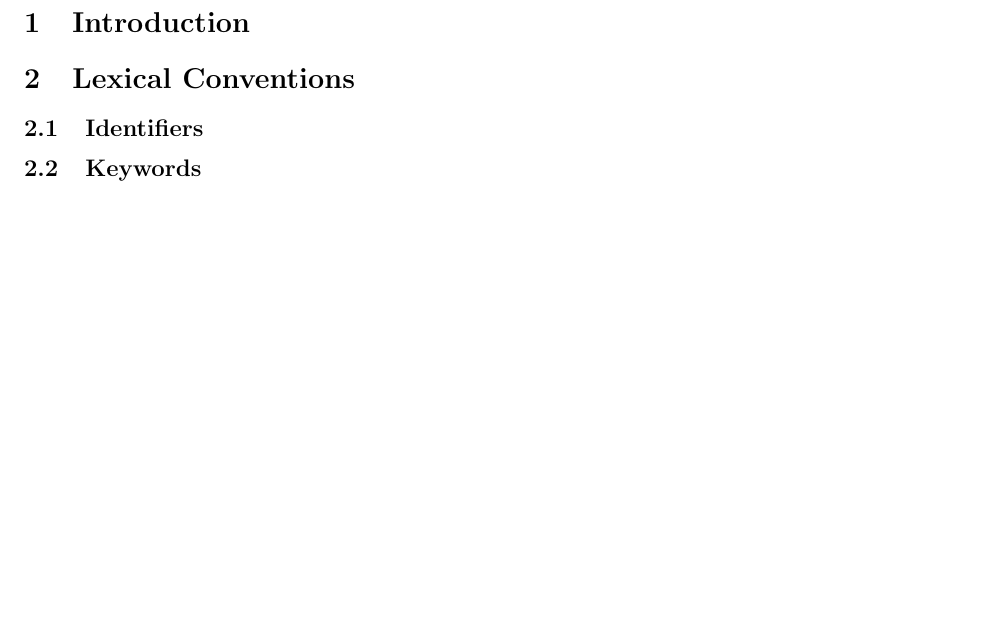
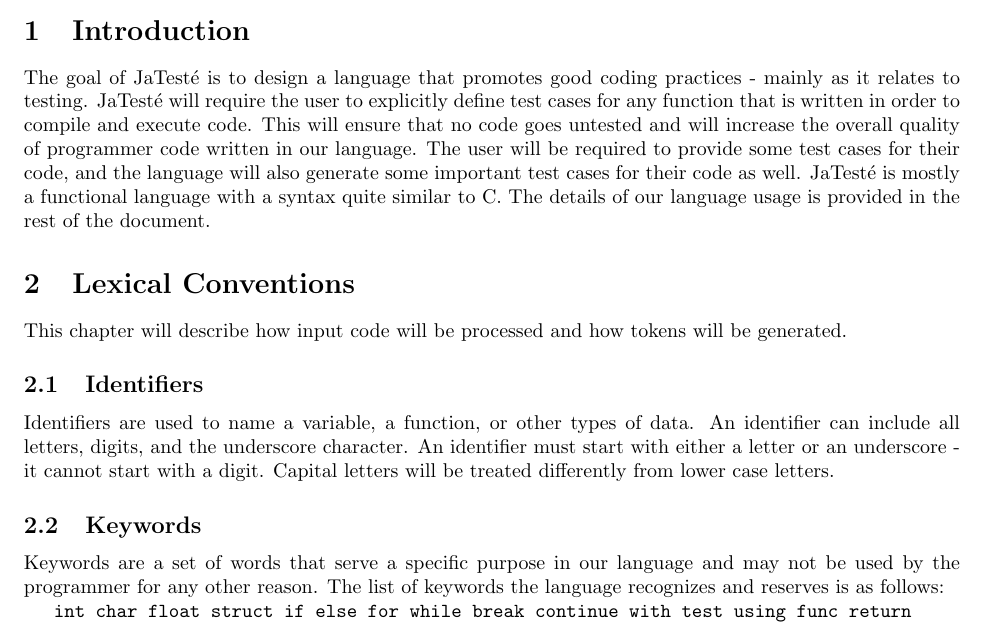
Before and after one commit to jaredweiss/JaTeste, a LaTeX document (reference_manual/reference_manual.tex): part of page 2 of 3 before the commit and part of page 1 of 3 after it, cut so that both start at the same text, the shorter picture padded with empty space. Compiled offline with pdfLaTeX.

Commit message:
updated LRM with intro and some more sections completed

```diff
--- a/reference_manual/reference_manual.tex
+++ b/reference_manual/reference_manual.tex
@@ -80,21 +80,26 @@
 \maketitle
 
 \section{Introduction}
+The goal of JaTest\'{e} is to design a language that promotes good coding practices - mainly as it relates to testing.  JaTest\'{e} will require the user to explicitly define test cases for any function that is written in order to compile and execute code.  This will ensure that no code goes untested and will increase the overall quality of programmer code written in our language.  The user will be required to provide some test cases for their code, and the language will also generate some important test cases for their code as well.  JaTest\'{e} is mostly a functional language with a syntax quite similar to C.  The details of our language usage is provided in the rest of the document.
 
 \section{Lexical Conventions}
+This chapter will describe how input code will be processed and how tokens will be generated.
 
 \subsection{Identifiers}
 % Specs on how to name variables, functions, data types, etc.
+Identifiers are used to name a variable, a function, or other types of data.  An identifier can include all letters, digits, and the underscore character.  An identifier must start with either a letter or an underscore - it cannot start with a digit.  Capital letters will be treated differently from lower case letters.
 
 \subsection{Keywords}
 % Just a list of reserved keywords
+Keywords are a set of words that serve a specific purpose in our language and may not be used by the programmer for any other reason.  The list of keywords the language recognizes and reserves is as follows:
+
+\texttt{int char float struct if else for while break continue with test using func return}
 
 \subsection{Constants}
 % How to define constants such as x = 5
 
 \subsubsection{Integer Constants}
 % We should specify all ways you can define an integer
-
 
 \subsubsection{Character Constants}
 % Same for character
```
Also changed, not shown: reference_manual/reference_manual.pdf.
